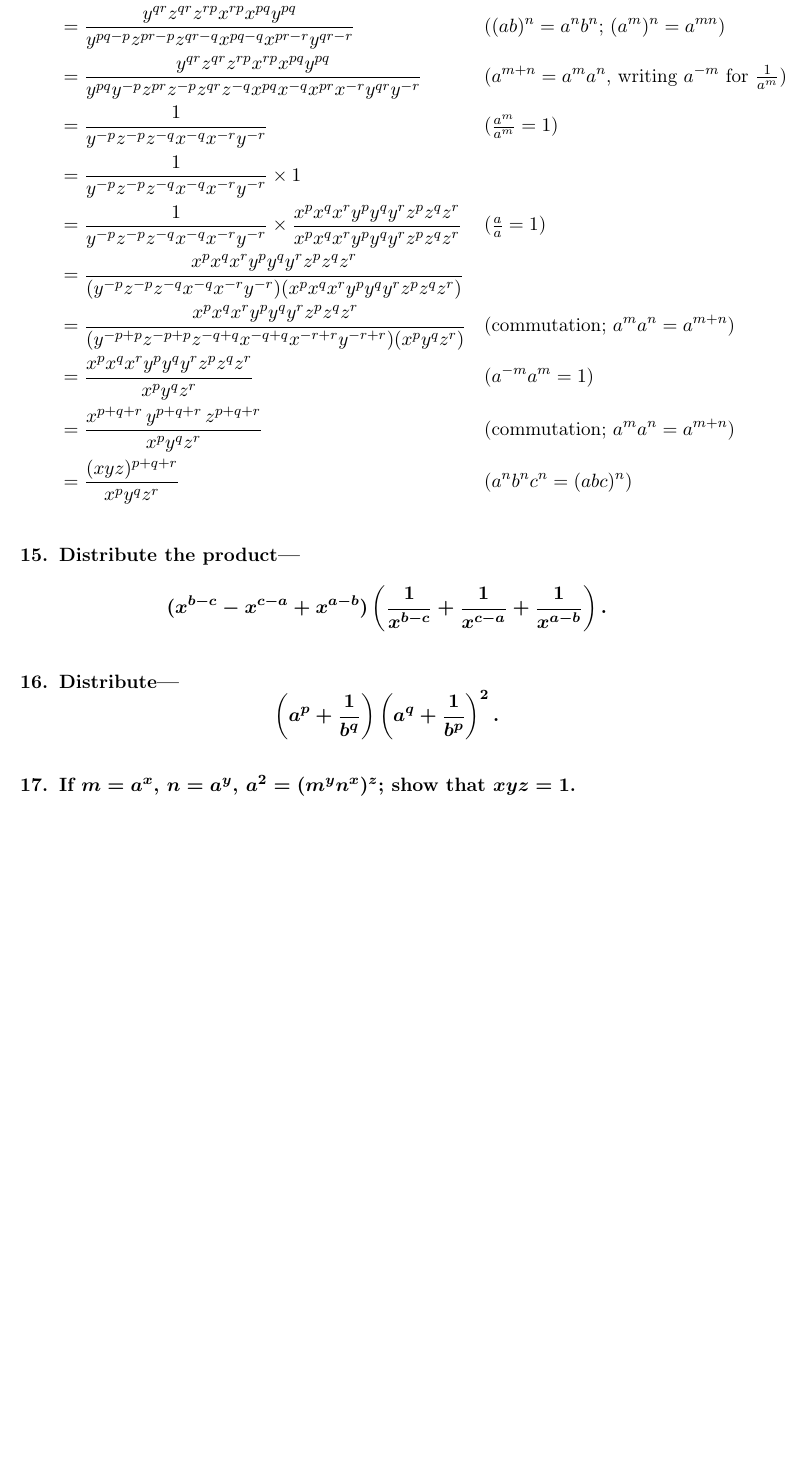
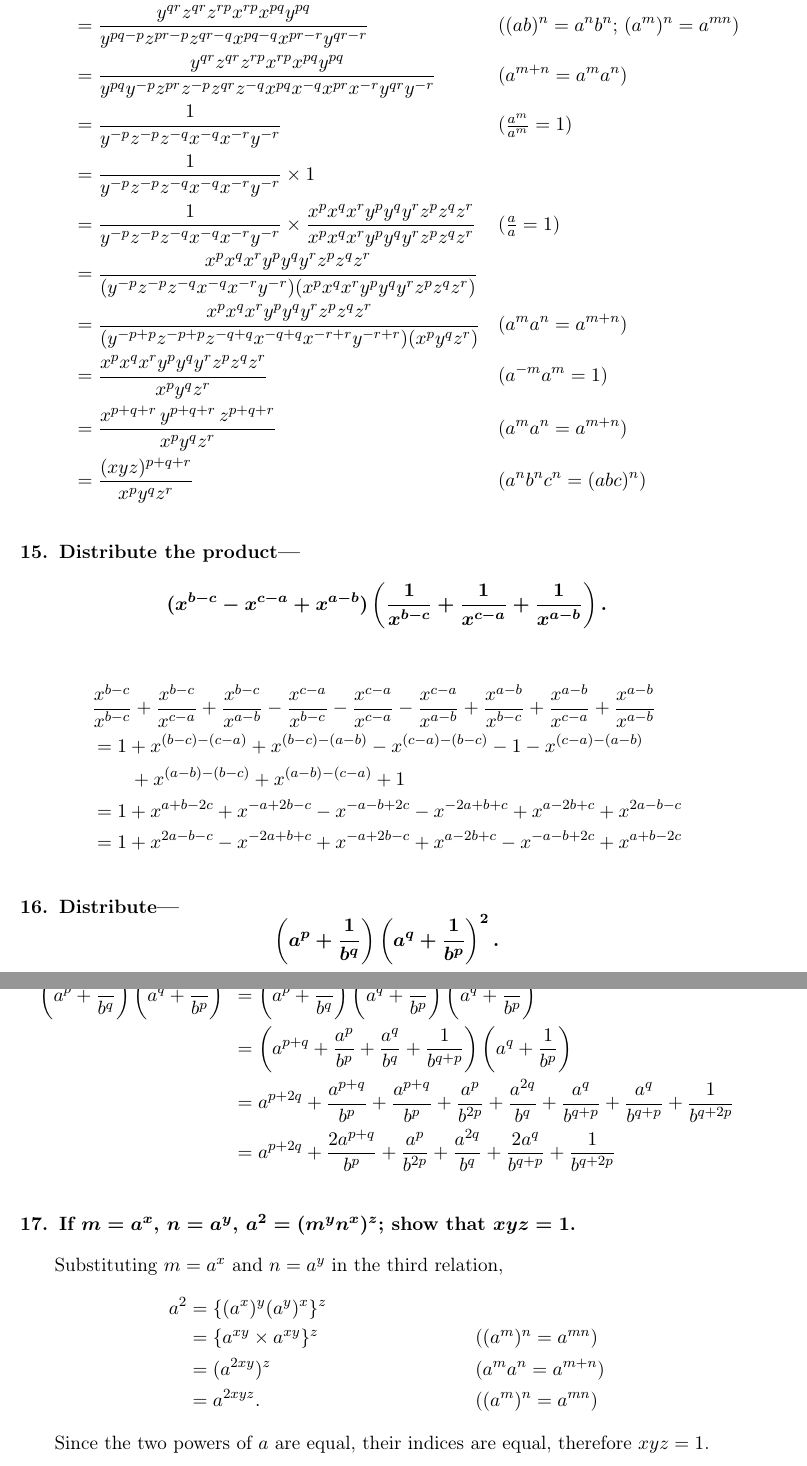
Before and after one commit to OscarAC/math, a LaTeX document (Algebra_Chrystal/chapter2.tex): part of page 7 of 7 before the commit and two parts of pages 7 and 8 of 8 after it, the two joined at a grey line, cut so that both start at the same text, the shorter picture padded with empty space. The pictures show the PDF file Algebra_Chrystal/chapter2.pdf that the author committed with the source.

Commit message:
ach-ch2-done

```diff
--- a/Algebra_Chrystal/chapter2.tex
+++ b/Algebra_Chrystal/chapter2.tex
@@ -231,14 +231,14 @@
     \begin{align*}
         \MoveEqLeft\frac{(yz)^{qr}(zx)^{rp}(xy)^{pq}}{(y^{q-1}z^{r-1})^p(z^{r-1}x^{p-1})^q(x^{p-1}y^{q-1})^r}\\
         & = \frac{y^{qr}z^{qr}z^{rp}x^{rp}x^{pq}y^{pq}}{y^{pq-p}z^{pr-p}z^{qr-q}x^{pq-q}x^{pr-r}y^{qr-r}} && \text{($(ab)^n = a^nb^n$; $(a^m)^n = a^{mn}$)}\\
-        & = \frac{y^{qr}z^{qr}z^{rp}x^{rp}x^{pq}y^{pq}}{y^{pq}y^{-p}z^{pr}z^{-p}z^{qr}z^{-q}x^{pq}x^{-q}x^{pr}x^{-r}y^{qr}y^{-r}} && \text{($a^{m+n} = a^ma^n$, writing $a^{-m}$ for $\tfrac{1}{a^m}$)}\\
+        & = \frac{y^{qr}z^{qr}z^{rp}x^{rp}x^{pq}y^{pq}}{y^{pq}y^{-p}z^{pr}z^{-p}z^{qr}z^{-q}x^{pq}x^{-q}x^{pr}x^{-r}y^{qr}y^{-r}} && \text{($a^{m+n} = a^ma^n$)}\\
         &= \frac{1}{y^{-p}z^{-p}z^{-q}x^{-q}x^{-r}y^{-r}} && \text{($\tfrac{a^m}{a^m} = 1$)}\\
         &= \frac{1}{y^{-p}z^{-p}z^{-q}x^{-q}x^{-r}y^{-r}} \times 1\\
         &= \frac{1}{y^{-p}z^{-p}z^{-q}x^{-q}x^{-r}y^{-r}} \times \frac{x^px^qx^ry^py^qy^rz^pz^qz^r}{x^px^qx^ry^py^qy^rz^pz^qz^r} && \text{($\tfrac{a}{a} = 1$)}\\
         &= \frac{x^px^qx^ry^py^qy^rz^pz^qz^r}{(y^{-p}z^{-p}z^{-q}x^{-q}x^{-r}y^{-r})(x^px^qx^ry^py^qy^rz^pz^qz^r)}\\
-        &= \frac{x^px^qx^ry^py^qy^rz^pz^qz^r}{(y^{-p+p}z^{-p+p}z^{-q+q}x^{-q+q}x^{-r+r}y^{-r+r})(x^py^qz^r)} && \text{(commutation; $a^ma^n = a^{m+n}$)}\\
+        &= \frac{x^px^qx^ry^py^qy^rz^pz^qz^r}{(y^{-p+p}z^{-p+p}z^{-q+q}x^{-q+q}x^{-r+r}y^{-r+r})(x^py^qz^r)} && \text{($a^ma^n = a^{m+n}$)}\\
         &= \frac{x^px^qx^ry^py^qy^rz^pz^qz^r}{x^py^qz^r} && \text{($a^{-m}a^{m} = 1$)}\\
-        &= \frac{x^{p+q+r}\,y^{p+q+r}\,z^{p+q+r}}{x^py^qz^r} && \text{(commutation; $a^ma^n = a^{m+n}$)}\\
+        &= \frac{x^{p+q+r}\,y^{p+q+r}\,z^{p+q+r}}{x^py^qz^r} && \text{($a^ma^n = a^{m+n}$)}\\
         &= \frac{(xyz)^{p+q+r}}{x^py^qz^r} && \text{($a^nb^nc^n = (abc)^n$)}
     \end{align*}
 
@@ -246,13 +246,39 @@
     \[
         (x^{b-c} - x^{c-a} + x^{a-b}) \left( \frac{1}{x^{b-c}} + \frac{1}{x^{c-a}} + \frac{1}{x^{a-b}} \right).
     \]
+    \answer
+    \begin{align*}
+        &\frac{x^{b-c}}{x^{b-c}} + \frac{x^{b-c}}{x^{c-a}} + \frac{x^{b-c}}{x^{a-b}}
+        - \frac{x^{c-a}}{x^{b-c}} - \frac{x^{c-a}}{x^{c-a}} - \frac{x^{c-a}}{x^{a-b}}
+        + \frac{x^{a-b}}{x^{b-c}} + \frac{x^{a-b}}{x^{c-a}} + \frac{x^{a-b}}{x^{a-b}}\\
+        &= 1 + x^{(b-c)-(c-a)} + x^{(b-c)-(a-b)} - x^{(c-a)-(b-c)} - 1 - x^{(c-a)-(a-b)} \\
+        &\qquad + x^{(a-b)-(b-c)} + x^{(a-b)-(c-a)} + 1\\
+        &= 1 + x^{a+b-2c} + x^{-a+2b-c} - x^{-a-b+2c} - x^{-2a+b+c} + x^{a-2b+c} + x^{2a-b-c} \\
+        &= 1 + x^{2a-b-c} - x^{-2a+b+c} + x^{-a+2b-c} + x^{a-2b+c} - x^{-a-b+2c} + x^{a+b-2c}
+    \end{align*}
 
     \problem Distribute---
     \[
         \left(a^p + \frac{1}{b^q}\right) \left(a^q + \frac{1}{b^p}\right)^{2}.
     \]
+    \answer
+    \begin{align*}
+        \left(a^p + \frac{1}{b^q}\right)\left(a^q+\frac{1}{b^p}\right)^2 &= \left(a^p+\frac{1}{b^q}\right)\left(a^q+\frac{1}{b^p}\right)\left(a^q+\frac{1}{b^p}\right)\\
+                                              &= \left(a^{p+q}+\frac{a^p}{b^p}+\frac{a^q}{b^q}+\frac{1}{b^{q+p}}\right)\left(a^q+\frac{1}{b^p}\right)\\
+                                              &= a^{p+2q}+\frac{a^{p+q}}{b^p}+\frac{a^{p+q}}{b^p}+\frac{a^p}{b^{2p}}+\frac{a^{2q}}{b^q}+\frac{a^q}{b^{q+p}}+\frac{a^q}{b^{q+p}}+\frac{1}{b^{q+2p}}\\
+                                              &= a^{p+2q}+\frac{2a^{p+q}}{b^p}+\frac{a^p}{b^{2p}}+\frac{a^{2q}}{b^q}+\frac{2a^q}{b^{q+p}}+\frac{1}{b^{q+2p}}
+    \end{align*}
 
     \problem If $m = a^x$, $n = a^y$, $a^2 = (m^y n^x)^z$; show that $xyz = 1$.
+
+    \answer Substituting $m = a^x$ and $n = a^y$ in the third relation,
+    \begin{align*}
+        a^2 &= \{(a^x)^y (a^y)^x\}^z \\
+            &= \{a^{xy} \times a^{xy}\}^z && \text{($(a^m)^n = a^{mn}$)}\\
+            &= (a^{2xy})^z && \text{($a^ma^n = a^{m+n}$)}\\
+            &= a^{2xyz}. && \text{($(a^m)^n = a^{mn}$)}
+    \end{align*}
+    Since the two powers of $a$ are equal, their indices are equal, therefore $xyz = 1$.
 \end{problems}
 
 \end{document}
```
Also changed, not shown: Algebra_Chrystal/chapter2.pdf.
